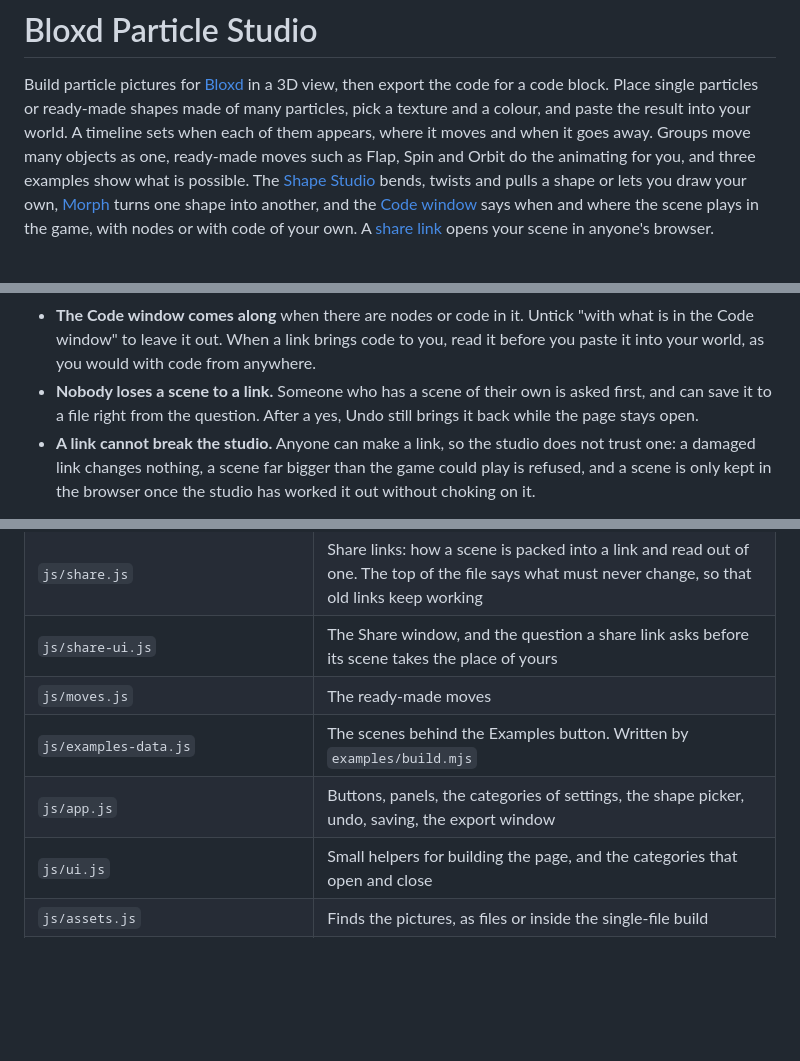
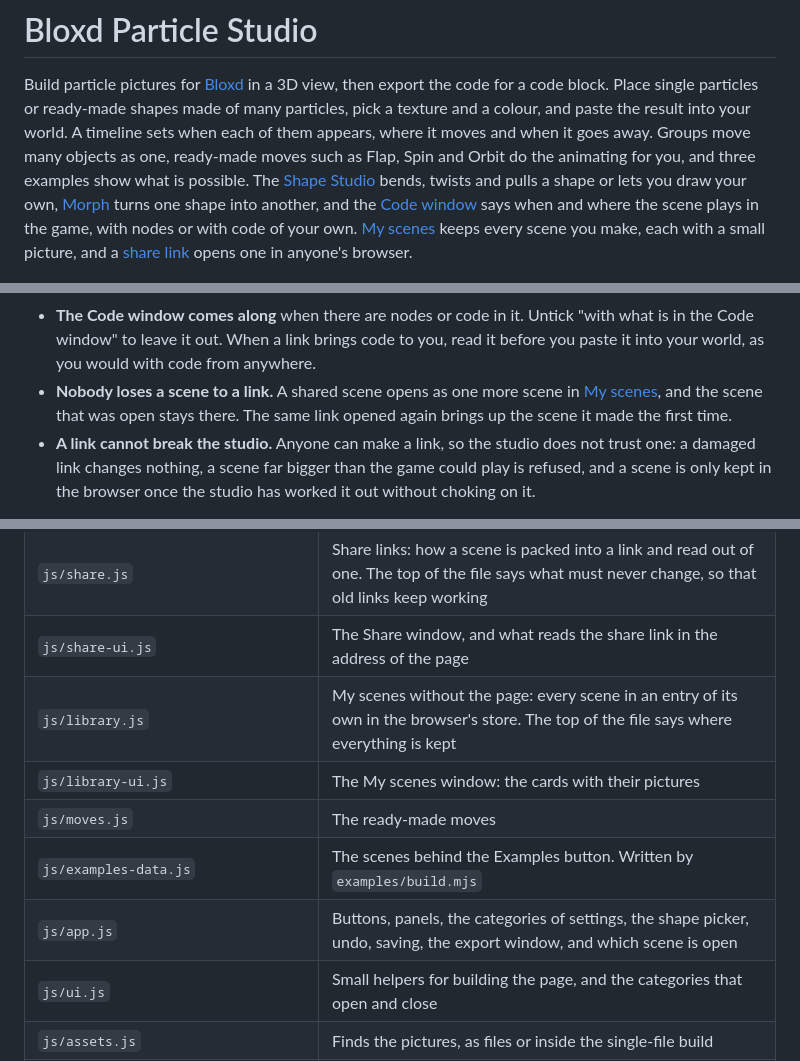
Before and after one commit to EPICOO00000/Bloxd-Particle-studio, a Markdown page: README.md, 3 parts joined by grey strips. Rendered like a GitHub page; blank space fills up the shorter version.

```diff
--- a/README.md
+++ b/README.md
@@ -9,8 +9,9 @@ and Orbit do the animating for you, and three examples show what is possible.
 The [Shape Studio](#shape-studio) bends, twists and pulls a shape or lets you
 draw your own, [Morph](#morph) turns one shape into another, and the
 [Code window](#code-when-and-where-it-plays) says when and where the scene
-plays in the game, with nodes or with code of your own. A
-[share link](#share-a-link) opens your scene in anyone's browser.
+plays in the game, with nodes or with code of your own.
+[My scenes](#my-scenes) keeps every scene you make, each with a small picture,
+and a [share link](#share-a-link) opens one in anyone's browser.
 
 ![The studio with its panels open: the scene list with its groups on the left, the 3D view in the middle, the settings in categories on the right, the timeline below](docs/screenshot.png)
 
@@ -470,9 +507,9 @@ scene in it, in any browser: nothing to install, no file to send.
   "with what is in the Code window" to leave it out. When a link brings code
   to you, read it before you paste it into your world, as you would with code
   from anywhere.
-- **Nobody loses a scene to a link.** Someone who has a scene of their own is
-  asked first, and can save it to a file right from the question. After a
-  yes, Undo still brings it back while the page stays open.
+- **Nobody loses a scene to a link.** A shared scene opens as one more scene
+  in [My scenes](#my-scenes), and the scene that was open stays there. The
+  same link opened again brings up the scene it made the first time.
 - **A link cannot break the studio.** Anyone can make a link, so the studio
   does not trust one: a damaged link changes nothing, a scene far bigger than
   the game could play is refused, and a scene is only kept in the browser
@@ -754,10 +791,12 @@ and what is in it names the group as its `parent`. `sceneTree()` in
 | `js/code-ui.js` | The Code window: cards, wires, dragging, the list of nodes |
 | `js/edits.js` | Changes that involve several objects: group, ungroup, mirror copy, duplicate, array, stretch time, copy and paste keys, move a pivot, morph, join |
 | `js/share.js` | Share links: how a scene is packed into a link and read out of one. The top of the file says what must never change, so that old links keep working |
-| `js/share-ui.js` | The Share window, and the question a share link asks before its scene takes the place of yours |
+| `js/share-ui.js` | The Share window, and what reads the share link in the address of the page |
+| `js/library.js` | My scenes without the page: every scene in an entry of its own in the browser's store. The top of the file says where everything is kept |
+| `js/library-ui.js` | The My scenes window: the cards with their pictures |
 | `js/moves.js` | The ready-made moves |
 | `js/examples-data.js` | The scenes behind the Examples button. Written by `examples/build.mjs` |
-| `js/app.js` | Buttons, panels, the categories of settings, the shape picker, undo, saving, the export window |
+| `js/app.js` | Buttons, panels, the categories of settings, the shape picker, undo, saving, the export window, and which scene is open |
 | `js/ui.js` | Small helpers for building the page, and the categories that open and close |
 | `js/assets.js` | Finds the pictures, as files or inside the single-file build |
 | `tests/core.test.mjs` | Tests. They run the exported code against a stand-in for the game's `api` |
```
Also changed, not shown: other parts of README.md (+41 -4 lines), docs/scenes.png (added), 11 other files.
